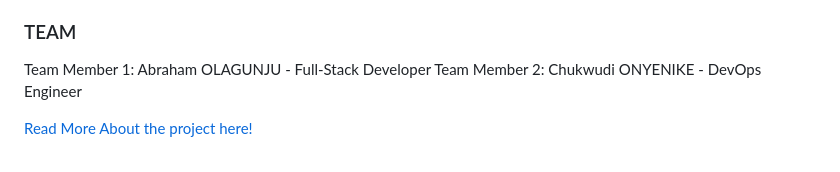
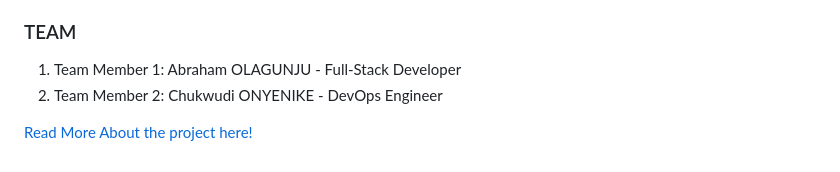
Before and after one commit to FearGod12/clearmyspace, a Markdown page: README.md, the part around the change. GitHub-like rendering.

```diff
--- a/README.md
+++ b/README.md
@@ -71,7 +71,7 @@ website.
 
 ### TEAM
 
-Team Member 1: Abraham OLAGUNJU - Full-Stack Developer
-Team Member 2: Chukwudi ONYENIKE - DevOps Engineer
+1. Team Member 1: Abraham OLAGUNJU - Full-Stack Developer
+1. Team Member 2: Chukwudi ONYENIKE - DevOps Engineer
 
 [Read More About the project here!](https://docs.google.com/document/d/1ADEp8iA4lPIjqcgZSQ1AkKpEK3MMria0KNvj8GMK0mc/edit?usp=sharing)
```
